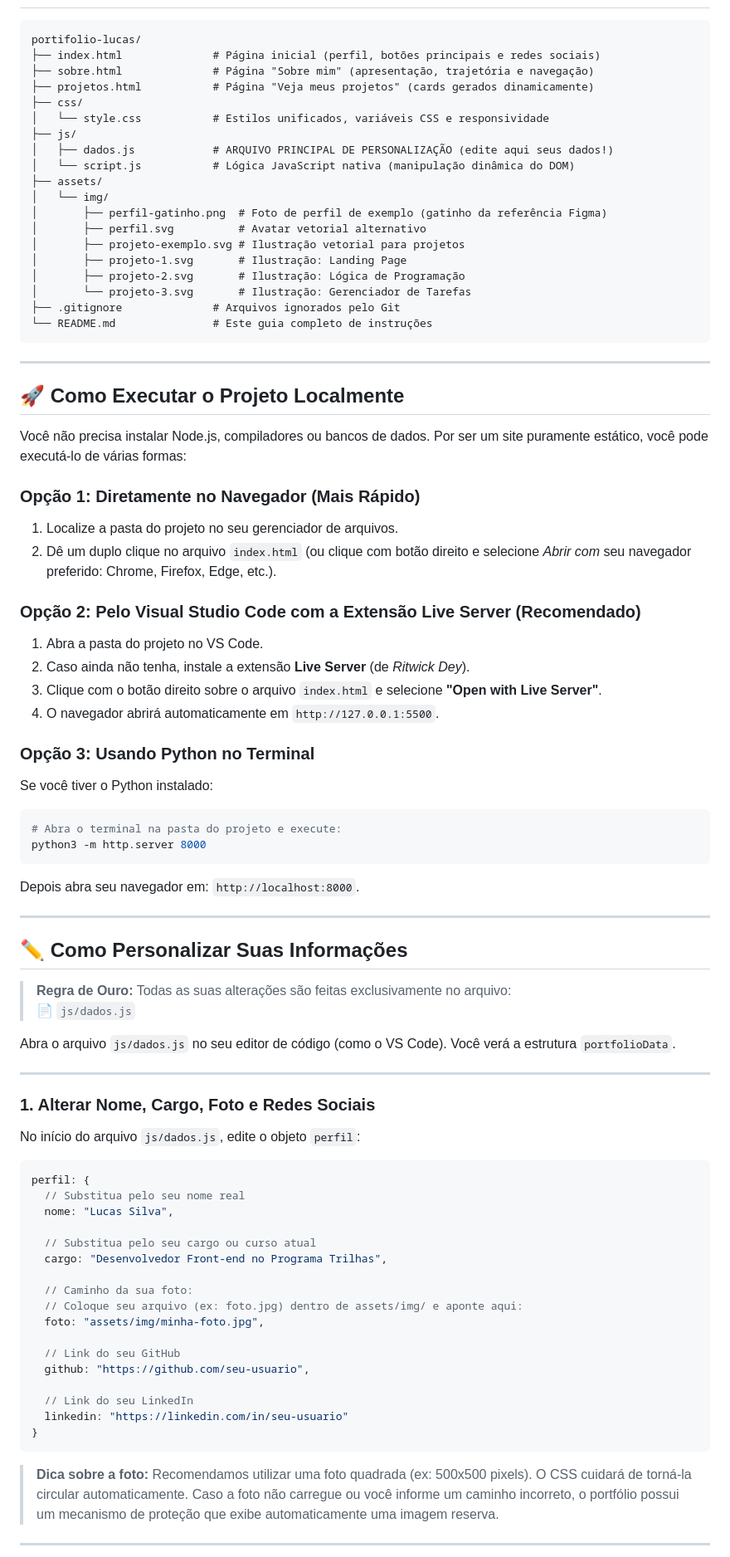
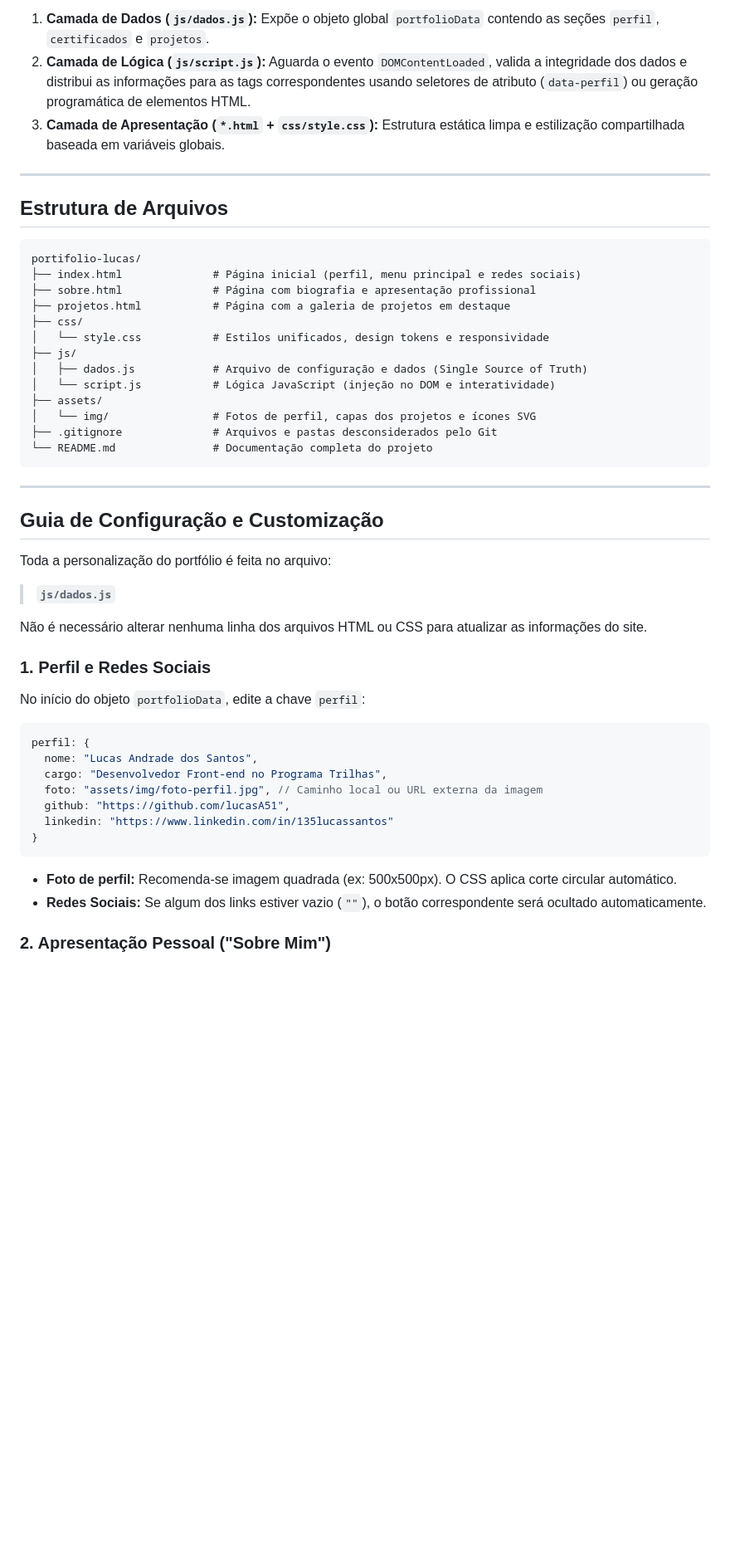
Before and after one commit to lucasA51/PortifolioLucas, a Markdown page: README.md, the part around one of its changes. Shown at 83% size. Drawn GitHub-style; blank space fills up the shorter version.

Commit message:
docs: alteração no README

````diff
--- a/README.md
+++ b/README.md
@@ -48,86 +82,53 @@ O design reproduz fielmente as especificações visuais do Figma do desafio:
+1. **Camada de Dados (`js/dados.js`):** Expõe o objeto global `portfolioData` contendo as seções `perfil`, `certificados` e `projetos`.
+2. **Camada de Lógica (`js/script.js`):** Aguarda o evento `DOMContentLoaded`, valida a integridade dos dados e distribui as informações para as tags correspondentes usando seletores de atributo (`data-perfil`) ou geração programática de elementos HTML.
+3. **Camada de Apresentação (`*.html` + `css/style.css`):** Estrutura estática limpa e estilização compartilhada baseada em variáveis globais.
+
+---
+
+## Estrutura de Arquivos
 
 ```text
 portifolio-lucas/
-├── index.html              # Página inicial (perfil, botões principais e redes sociais)
-├── sobre.html              # Página "Sobre mim" (apresentação, trajetória e navegação)
-├── projetos.html           # Página "Veja meus projetos" (cards gerados dinamicamente)
+├── index.html              # Página inicial (perfil, menu principal e redes sociais)
+├── sobre.html              # Página com biografia e apresentação profissional
+├── projetos.html           # Página com a galeria de projetos em destaque
 ├── css/
-│   └── style.css           # Estilos unificados, variáveis CSS e responsividade
+│   └── style.css           # Estilos unificados, design tokens e responsividade
 ├── js/
-│   ├── dados.js            # ARQUIVO PRINCIPAL DE PERSONALIZAÇÃO (edite aqui seus dados!)
-│   └── script.js           # Lógica JavaScript nativa (manipulação dinâmica do DOM)
+│   ├── dados.js            # Arquivo de configuração e dados (Single Source of Truth)
+│   └── script.js           # Lógica JavaScript (injeção no DOM e interatividade)
 ├── assets/
-│   └── img/
-│       ├── perfil-gatinho.png  # Foto de perfil de exemplo (gatinho da referência Figma)
-│       ├── perfil.svg          # Avatar vetorial alternativo
-│       ├── projeto-exemplo.svg # Ilustração vetorial para projetos
-│       ├── projeto-1.svg       # Ilustração: Landing Page
-│       ├── projeto-2.svg       # Ilustração: Lógica de Programação
-│       └── projeto-3.svg       # Ilustração: Gerenciador de Tarefas
-├── .gitignore              # Arquivos ignorados pelo Git
-└── README.md               # Este guia completo de instruções
+│   └── img/                # Fotos de perfil, capas dos projetos e ícones SVG
+├── .gitignore              # Arquivos e pastas desconsiderados pelo Git
+└── README.md               # Documentação completa do projeto
 ```
 
 ---
 
-## 🚀 Como Executar o Projeto Localmente
+## Guia de Configuração e Customização
 
-Você não precisa instalar Node.js, compiladores ou bancos de dados. Por ser um site puramente estático, você pode executá-lo de várias formas:
+Toda a personalização do portfólio é feita no arquivo:
 
-### Opção 1: Diretamente no Navegador (Mais Rápido)
-1. Localize a pasta do projeto no seu gerenciador de arquivos.
-2. Dê um duplo clique no arquivo `index.html` (ou clique com botão direito e selecione *Abrir com* seu navegador preferido: Chrome, Firefox, Edge, etc.).
+> **`js/dados.js`**
 
-### Opção 2: Pelo Visual Studio Code com a Extensão Live Server (Recomendado)
-1. Abra a pasta do projeto no VS Code.
-2. Caso ainda não tenha, instale a extensão **Live Server** (de *Ritwick Dey*).
-3. Clique com o botão direito sobre o arquivo `index.html` e selecione **"Open with Live Server"**.
-4. O navegador abrirá automaticamente em `http://127.0.0.1:5500`.
+Não é necessário alterar nenhuma linha dos arquivos HTML ou CSS para atualizar as informações do site.
 
-### Opção 3: Usando Python no Terminal
-Se você tiver o Python instalado:
-```bash
-# Abra o terminal na pasta do projeto e execute:
-python3 -m http.server 8000
-```
-Depois abra seu navegador em: `http://localhost:8000`.
+### 1. Perfil e Redes Sociais
 
----
-
-## ✏️ Como Personalizar Suas Informações
-
-> **Regra de Ouro:** Todas as suas alterações são feitas exclusivamente no arquivo:
-> 📄 `js/dados.js`
-
-Abra o arquivo `js/dados.js` no seu editor de código (como o VS Code). Você verá a estrutura `portfolioData`.
-
----
-
-### 1. Alterar Nome, Cargo, Foto e Redes Sociais
-
-No início do arquivo `js/dados.js`, edite o objeto `perfil`:
+No início do objeto `portfolioData`, edite a chave `perfil`:
 
 ```javascript
 perfil: {
-  // Substitua pelo seu nome real
-  nome: "Lucas Silva",
-
-  // Substitua pelo seu cargo ou curso atual
+  nome: "Lucas Andrade dos Santos",
   cargo: "Desenvolvedor Front-end no Programa Trilhas",
-
-  // Caminho da sua foto:
-  // Coloque seu arquivo (ex: foto.jpg) dentro de assets/img/ e aponte aqui:
-  foto: "assets/img/minha-foto.jpg",
-
-  // Link do seu GitHub
-  github: "https://github.com/seu-usuario",
-
-  // Link do seu LinkedIn
-  linkedin: "https://linkedin.com/in/seu-usuario"
+  foto: "assets/img/foto-perfil.jpg", // Caminho local ou URL externa da imagem
+  github: "https://github.com/lucasA51",
+  linkedin: "https://www.linkedin.com/in/135lucassantos"
 }
 ```
 
-> **Dica sobre a foto:** Recomendamos utilizar uma foto quadrada (ex: 500x500 pixels). O CSS cuidará de torná-la circular automaticamente. Caso a foto não carregue ou você informe um caminho incorreto, o portfólio possui um mecanismo de proteção que exibe automaticamente uma imagem reserva.
+- **Foto de perfil:** Recomenda-se imagem quadrada (ex: 500x500px). O CSS aplica corte circular automático.
+- **Redes Sociais:** Se algum dos links estiver vazio (`""`), o botão correspondente será ocultado automaticamente.
 
----
+### 2. Apresentação Pessoal ("Sobre Mim")
 
````
Also changed, not shown: other parts of README.md (+134 -120 lines).
